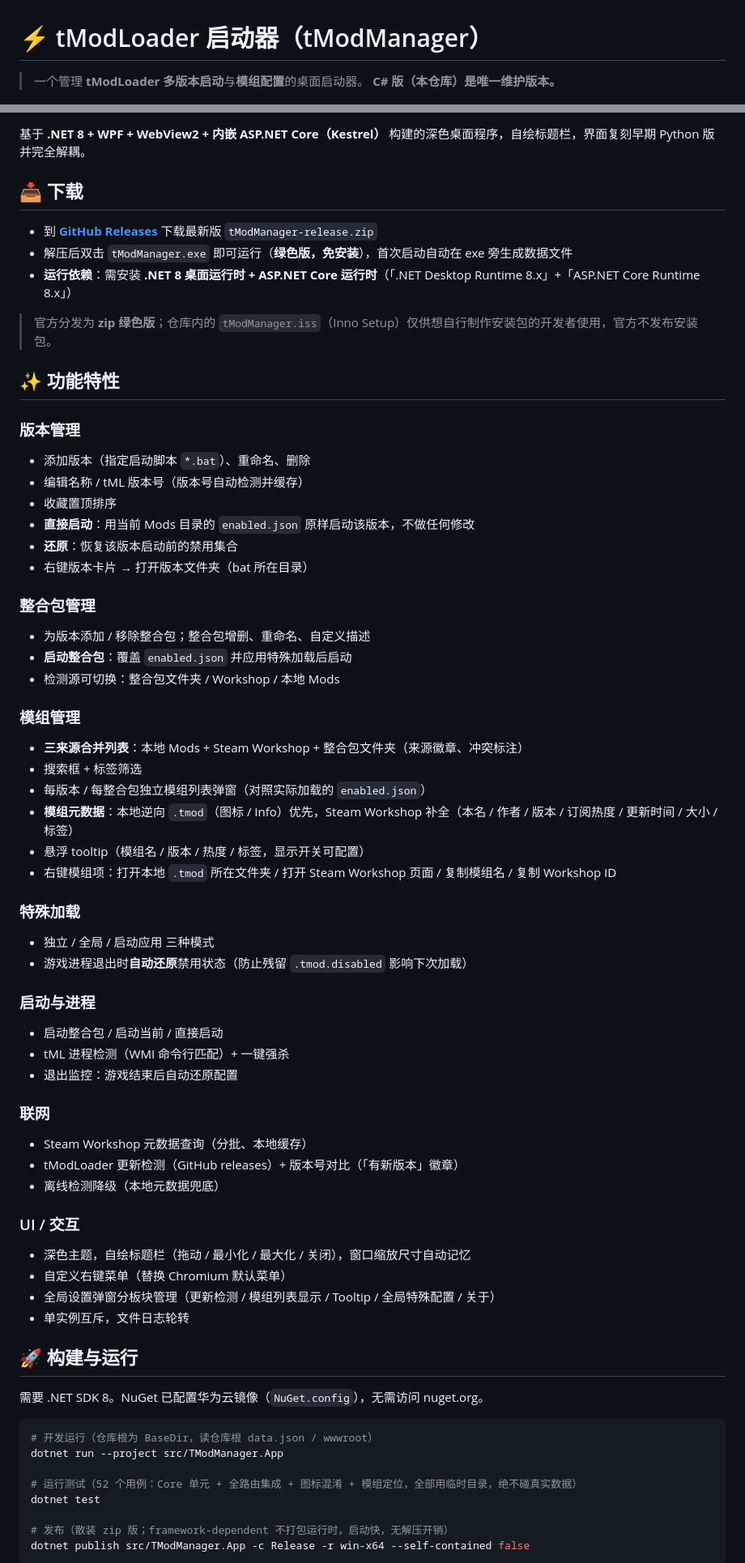
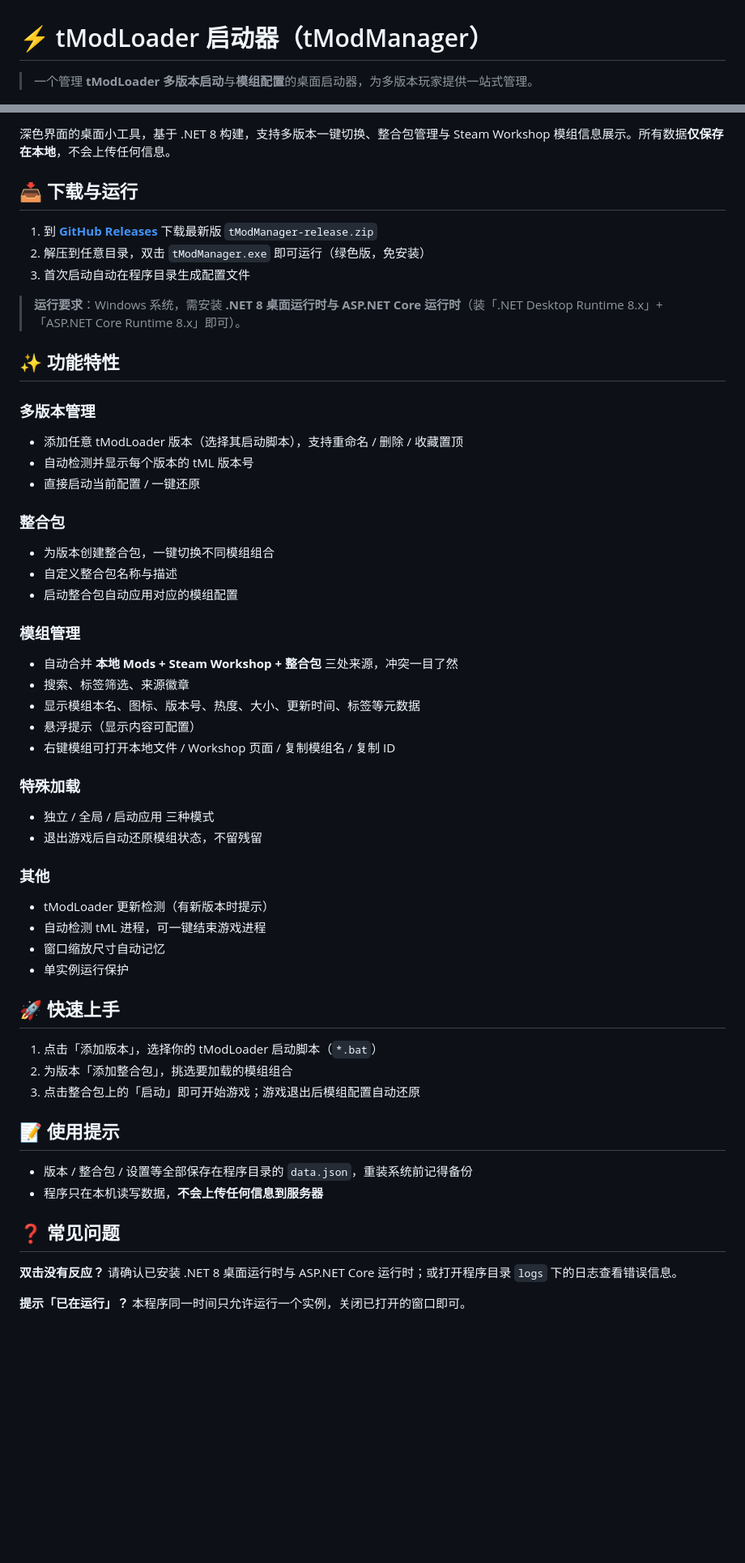
Before and after one commit to HopingStar/tMod-Manager, a Markdown page: README.md, 2 parts joined by grey strips. Shown at 81% size. Drawn GitHub-style; blank space fills up the shorter version.

Commit message:
Rewrite README user-facing; remove internal details

````diff
--- a/README.md
+++ b/README.md
@@ -1,6 +1,5 @@
 # ⚡ tModLoader 启动器（tModManager）
 
-> 一个管理 **tModLoader 多版本启动**与**模组配置**的桌面启动器。
-> **C# 版（本仓库）是唯一维护版本。**
+> 一个管理 **tModLoader 多版本启动**与**模组配置**的桌面启动器，为多版本玩家提供一站式管理。
 
 ![版本](https://img.shields.io/badge/版本-v2.0.0-blueviolet)
@@ -8,70 +6,60 @@
 ![许可证](https://img.shields.io/badge/License-MIT-green)
 
-基于 **.NET 8 + WPF + WebView2 + 内嵌 ASP.NET Core（Kestrel）** 构建的深色桌面程序，自绘标题栏，界面复刻早期 Python 版并完全解耦。
+深色界面的桌面小工具，基于 .NET 8 构建，支持多版本一键切换、整合包管理与 Steam Workshop 模组信息展示。所有数据**仅保存在本地**，不会上传任何信息。
 
-## 📥 下载
+## 📥 下载与运行
 
-- 到 **[GitHub Releases](https://github.com/HopingStar/tMod-Manager/releases)** 下载最新版 `tModManager-release.zip`
-- 解压后双击 `tModManager.exe` 即可运行（**绿色版，免安装**），首次启动自动在 exe 旁生成数据文件
-- **运行依赖**：需安装 **.NET 8 桌面运行时 + ASP.NET Core 运行时**（「.NET Desktop Runtime 8.x」+「ASP.NET Core Runtime 8.x」）
+1. 到 **[GitHub Releases](https://github.com/HopingStar/tMod-Manager/releases)** 下载最新版 `tModManager-release.zip`
+2. 解压到任意目录，双击 `tModManager.exe` 即可运行（绿色版，免安装）
+3. 首次启动自动在程序目录生成配置文件
 
-> 官方分发为 **zip 绿色版**；仓库内的 `tModManager.iss`（Inno Setup）仅供想自行制作安装包的开发者使用，官方不发布安装包。
+> **运行要求**：Windows 系统，需安装 **.NET 8 桌面运行时与 ASP.NET Core 运行时**（装「.NET Desktop Runtime 8.x」+「ASP.NET Core Runtime 8.x」即可）。
 
 ## ✨ 功能特性
 
-### 版本管理
-- 添加版本（指定启动脚本 `*.bat`）、重命名、删除
-- 编辑名称 / tML 版本号（版本号自动检测并缓存）
-- 收藏置顶排序
-- **直接启动**：用当前 Mods 目录的 `enabled.json` 原样启动该版本，不做任何修改
-- **还原**：恢复该版本启动前的禁用集合
-- 右键版本卡片 → 打开版本文件夹（bat 所在目录）
+### 多版本管理
+- 添加任意 tModLoader 版本（选择其启动脚本），支持重命名 / 删除 / 收藏置顶
+- 自动检测并显示每个版本的 tML 版本号
+- 直接启动当前配置 / 一键还原
 
-### 整合包管理
-- 为版本添加 / 移除整合包；整合包增删、重命名、自定义描述
-- **启动整合包**：覆盖 `enabled.json` 并应用特殊加载后启动
-- 检测源可切换：整合包文件夹 / Workshop / 本地 Mods
+### 整合包
+- 为版本创建整合包，一键切换不同模组组合
+- 自定义整合包名称与描述
+- 启动整合包自动应用对应的模组配置
 
 ### 模组管理
-- **三来源合并列表**：本地 Mods + Steam Workshop + 整合包文件夹（来源徽章、冲突标注）
-- 搜索框 + 标签筛选
-- 每版本 / 每整合包独立模组列表弹窗（对照实际加载的 `enabled.json`）
-- **模组元数据**：本地逆向 `.tmod`（图标 / Info）优先，Steam Workshop 补全（本名 / 作者 / 版本 / 订阅热度 / 更新时间 / 大小 / 标签）
-- 悬浮 tooltip（模组名 / 版本 / 热度 / 标签，显示开关可配置）
-- 右键模组项：打开本地 `.tmod` 所在文件夹 / 打开 Steam Workshop 页面 / 复制模组名 / 复制 Workshop ID
+- 自动合并 **本地 Mods + Steam Workshop + 整合包** 三处来源，冲突一目了然
+- 搜索、标签筛选、来源徽章
+- 显示模组本名、图标、版本号、热度、大小、更新时间、标签等元数据
+- 悬浮提示（显示内容可配置）
+- 右键模组可打开本地文件 / Workshop 页面 / 复制模组名 / 复制 ID
 
 ### 特殊加载
 - 独立 / 全局 / 启动应用 三种模式
-- 游戏进程退出时**自动还原**禁用状态（防止残留 `.tmod.disabled` 影响下次加载）
+- 退出游戏后自动还原模组状态，不留残留
 
-### 启动与进程
-- 启动整合包 / 启动当前 / 直接启动
-- tML 进程检测（WMI 命令行匹配）+ 一键强杀
-- 退出监控：游戏结束后自动还原配置
+### 其他
+- tModLoader 更新检测（有新版本时提示）
+- 自动检测 tML 进程，可一键结束游戏进程
+- 窗口缩放尺寸自动记忆
+- 单实例运行保护
 
-### 联网
-- Steam Workshop 元数据查询（分批、本地缓存）
-- tModLoader 更新检测（GitHub releases）+ 版本号对比（「有新版本」徽章）
-- 离线检测降级（本地元数据兜底）
+## 🚀 快速上手
 
-### UI / 交互
-- 深色主题，自绘标题栏（拖动 / 最小化 / 最大化 / 关闭），窗口缩放尺寸自动记忆
-- 自定义右键菜单（替换 Chromium 默认菜单）
-- 全局设置弹窗分板块管理（更新检测 / 模组列表显示 / Tooltip / 全局特殊配置 / 关于）
-- 单实例互斥，文件日志轮转
+1. 点击「添加版本」，选择你的 tModLoader 启动脚本（`*.bat`）
+2. 为版本「添加整合包」，挑选要加载的模组组合
+3. 点击整合包上的「启动」即可开始游戏；游戏退出后模组配置自动还原
 
-## 🚀 构建与运行
+## 📝 使用提示
 
-需要 .NET SDK 8。NuGet 已配置华为云镜像（`NuGet.config`），无需访问 nuget.org。
+- 版本 / 整合包 / 设置等全部保存在程序目录的 `data.json`，重装系统前记得备份
+- 程序只在本机读写数据，**不会上传任何信息到服务器**
 
-```bash
-# 开发运行（仓库根为 BaseDir，读仓库根 data.json / wwwroot）
-dotnet run --project src/TModManager.App
+## ❓ 常见问题
 
-# 运行测试（52 个用例：Core 单元 + 全路由集成 + 图标混淆 + 模组定位，全部用临时目录，绝不碰真实数据）
-dotnet test
+**双击没有反应？**
+请确认已安装 .NET 8 桌面运行时与 ASP.NET Core 运行时；或打开程序目录 `logs` 下的日志查看错误信息。
 
-# 发布（散装 zip 版；framework-dependent 不打包运行时，启动快，无解压开销）
-dotnet publish src/TModManager.App -c Release -r win-x64 --self-contained false
-```
+**提示「已在运行」？**
+本程序同一时间只允许运行一个实例，关闭已打开的窗口即可。
 
````
Also changed, not shown: other parts of README.md (+4 -44 lines).
